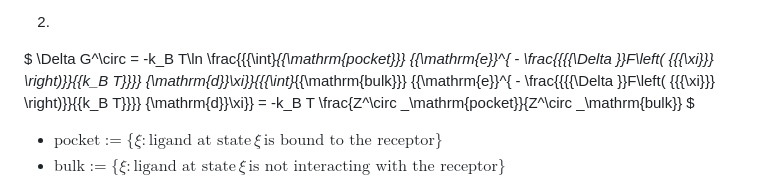
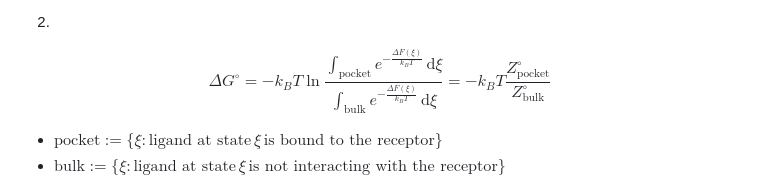
Before and after one commit to jkhdr5426/gh_scoresolver, a Markdown page: readme.md, the part around the change. Drawn GitHub-style.

```diff
--- a/readme.md
+++ b/readme.md
@@ -195,7 +195,9 @@ Where $1\,\mathrm{M}$ is 1 molar concentration and $R$ is the universal gas cons
 
 2.
 
-$ \Delta G^\circ = -k_B T\ln \frac{{{\int}_{{\mathrm{pocket}}} {{\mathrm{e}}^{ - \frac{{{{\Delta }}F\left( {{{\xi}}} \right)}}{{k_B T}}}} {\mathrm{d}}\xi}}{{{\int}_{{\mathrm{bulk}}} {{\mathrm{e}}^{ - \frac{{{{\Delta }}F\left( {{{\xi}}} \right)}}{{k_B T}}}} {\mathrm{d}}\xi}} = -k_B T \frac{Z^\circ _\mathrm{pocket}}{Z^\circ _\mathrm{bulk}} $
+$$
+\Delta G^\circ = -k_B T \ln \frac{\int_{\mathrm{pocket}} e^{-\frac{\Delta F(\xi)}{k_B T}} \, \mathrm{d}\xi}{\int_{\mathrm{bulk}} e^{-\frac{\Delta F(\xi)}{k_B T}} \, \mathrm{d}\xi} = -k_B T \frac{Z^\circ_{\mathrm{pocket}}}{Z^\circ_{\mathrm{bulk}}}
+$$
 
 - $\mathrm{pocket} := \{\xi:\textrm{ligand at state}\,\xi\,\textrm{is bound to the receptor} \}$
 - $\mathrm{bulk} := \{\xi:\textrm{ligand at state}\,\xi\,\textrm{is not interacting with the receptor} \}$
```
